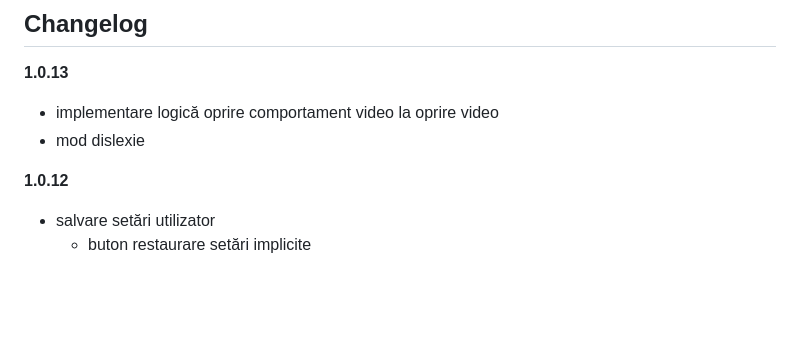
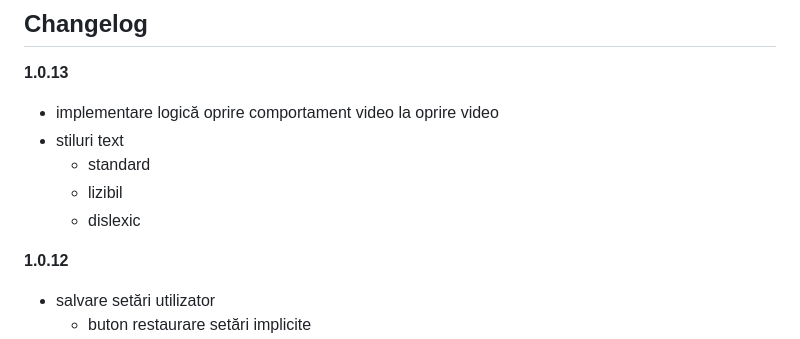
Before and after one commit to Klipperboi/hoarda-de-aur, a Markdown page: README.md, the part around the change. Rendered like a GitHub page; blank space fills up the shorter version.

```diff
--- a/README.md
+++ b/README.md
@@ -18,7 +18,10 @@ TBA
 
 **1.0.13**
 - implementare logică oprire comportament video la oprire video
-- mod dislexie
+- stiluri text
+  - standard
+  - lizibil
+  - dislexic
 
 **1.0.12**
 - salvare setări utilizator
```
